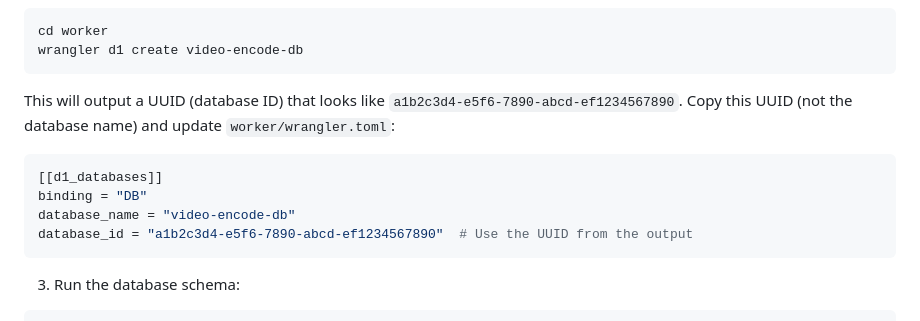
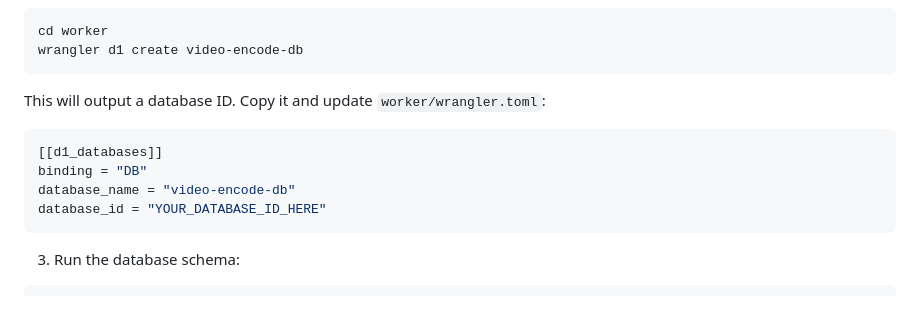
Before and after one commit to davidmatthews/video-encode-api, a Markdown page: README.md, the part around the change. Rendered like a GitHub page.

Commit message:
Small change to README by Cursor

````diff
--- a/README.md
+++ b/README.md
@@ -71,13 +71,13 @@ cd worker
 wrangler d1 create video-encode-db
 ```
 
-This will output a UUID (database ID) that looks like `a1b2c3d4-e5f6-7890-abcd-ef1234567890`. Copy this UUID (not the database name) and update `worker/wrangler.toml`:
+This will output a database ID. Copy it and update `worker/wrangler.toml`:
 
 ```toml
 [[d1_databases]]
 binding = "DB"
 database_name = "video-encode-db"
-database_id = "a1b2c3d4-e5f6-7890-abcd-ef1234567890"  # Use the UUID from the output
+database_id = "YOUR_DATABASE_ID_HERE"
 ```
 
 3. Run the database schema:
````
